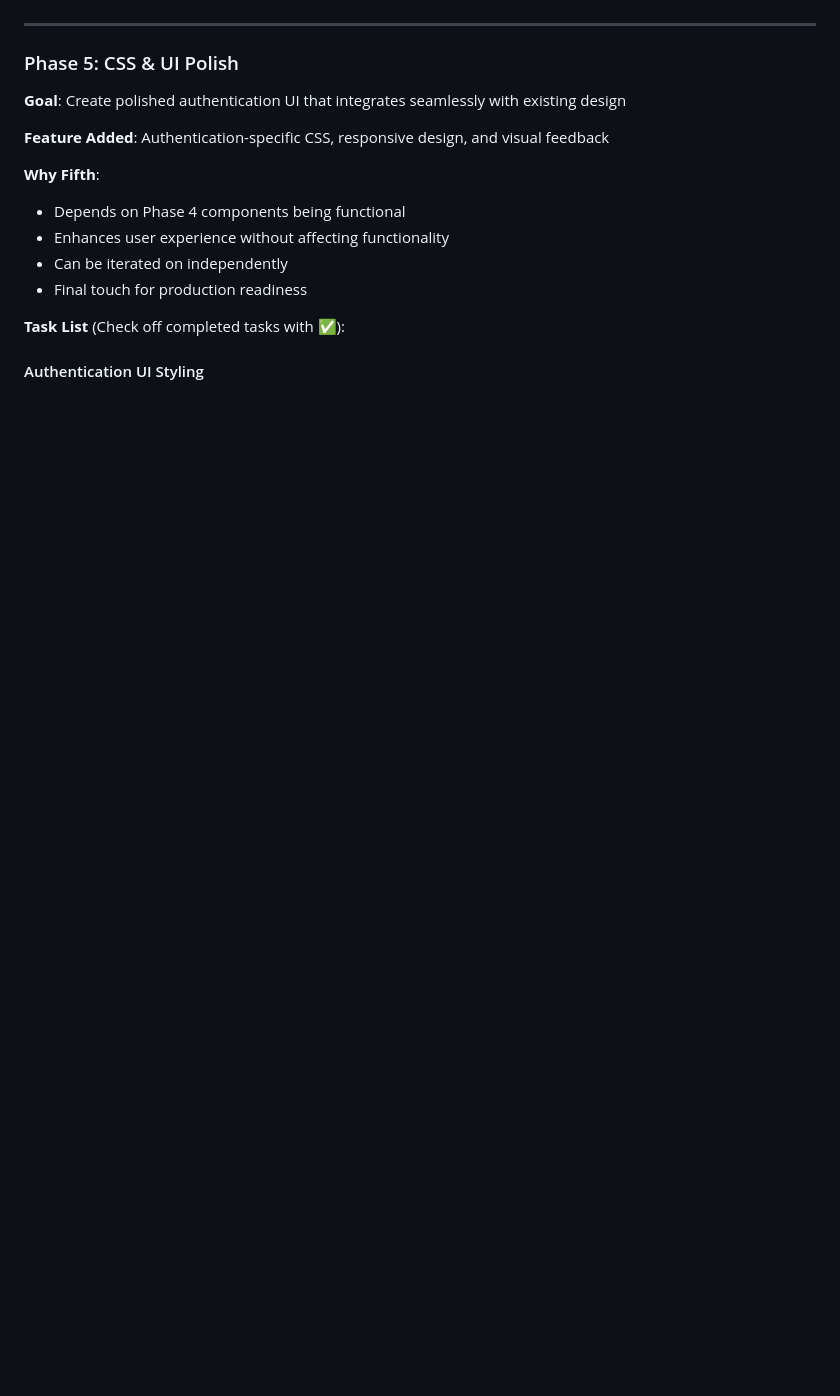
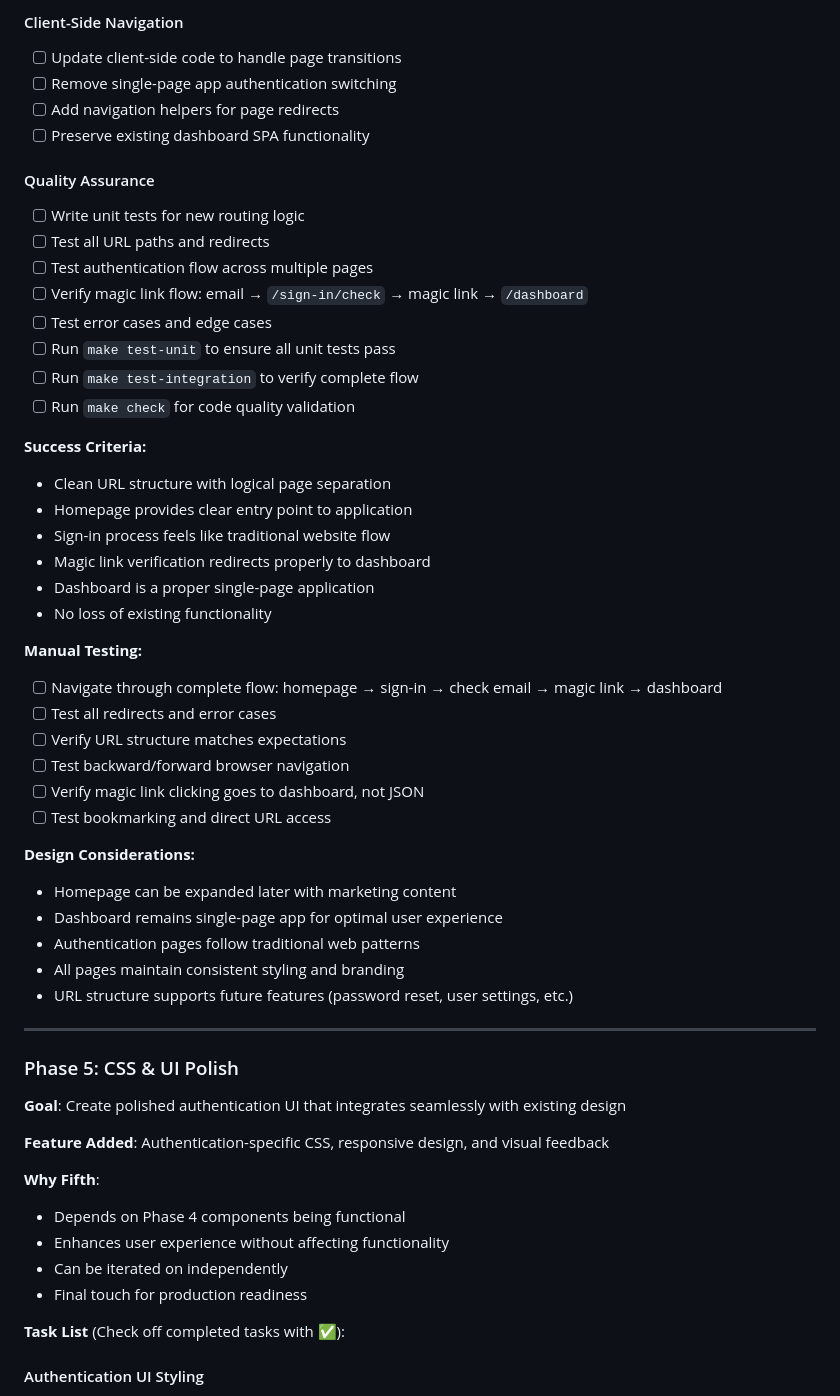
Before and after one commit to thavelick/insight-magician, a Markdown page: authentication-implementation-plan.md, the part around one of its changes. Drawn GitHub-style; blank space fills up the shorter version.

```diff
--- a/authentication-implementation-plan.md
+++ b/authentication-implementation-plan.md
@@ -274,3 +343,41 @@
+#### Client-Side Navigation
+- [ ] Update client-side code to handle page transitions
+- [ ] Remove single-page app authentication switching
+- [ ] Add navigation helpers for page redirects
+- [ ] Preserve existing dashboard SPA functionality
+
+#### Quality Assurance
+- [ ] Write unit tests for new routing logic
+- [ ] Test all URL paths and redirects
+- [ ] Test authentication flow across multiple pages
+- [ ] Verify magic link flow: email → `/sign-in/check` → magic link → `/dashboard`
+- [ ] Test error cases and edge cases
+- [ ] Run `make test-unit` to ensure all unit tests pass
+- [ ] Run `make test-integration` to verify complete flow
+- [ ] Run `make check` for code quality validation
+
+**Success Criteria:**
+- Clean URL structure with logical page separation
+- Homepage provides clear entry point to application
+- Sign-in process feels like traditional website flow
+- Magic link verification redirects properly to dashboard
+- Dashboard is a proper single-page application
+- No loss of existing functionality
+
+**Manual Testing:**
+- [ ] Navigate through complete flow: homepage → sign-in → check email → magic link → dashboard
+- [ ] Test all redirects and error cases
+- [ ] Verify URL structure matches expectations
+- [ ] Test backward/forward browser navigation
+- [ ] Verify magic link clicking goes to dashboard, not JSON
+- [ ] Test bookmarking and direct URL access
+
+**Design Considerations:**
+- Homepage can be expanded later with marketing content
+- Dashboard remains single-page app for optimal user experience
+- Authentication pages follow traditional web patterns
+- All pages maintain consistent styling and branding
+- URL structure supports future features (password reset, user settings, etc.)
 
 ---
 
```
Also changed, not shown: other parts of authentication-implementation-plan.md (+110 -41 lines).
